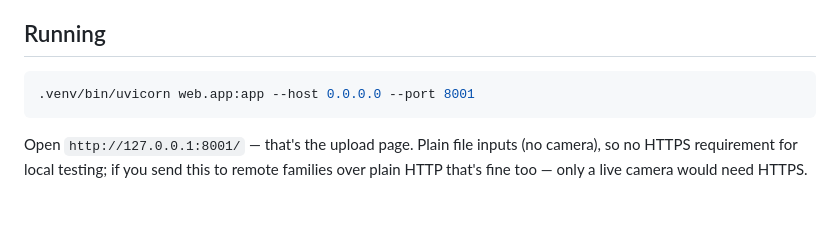
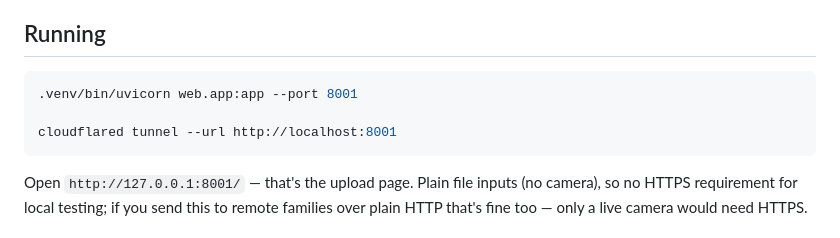
Before and after one commit to Malik1998/BiologyScrapper, a Markdown page: annotatev2/README.md, the part around the change. Drawn GitHub-style; blank space fills up the shorter version.

Commit message:
cloudfare

````diff
--- a/annotatev2/README.md
+++ b/annotatev2/README.md
@@ -43,7 +43,9 @@ see "Admin dashboard" and "Remote storage" below.
 ## Running
 
 ```bash
-.venv/bin/uvicorn web.app:app --host 0.0.0.0 --port 8001
+.venv/bin/uvicorn web.app:app --port 8001
+
+cloudflared tunnel --url http://localhost:8001
 ```
 
 Open `http://127.0.0.1:8001/` — that's the upload page. Plain file
````
